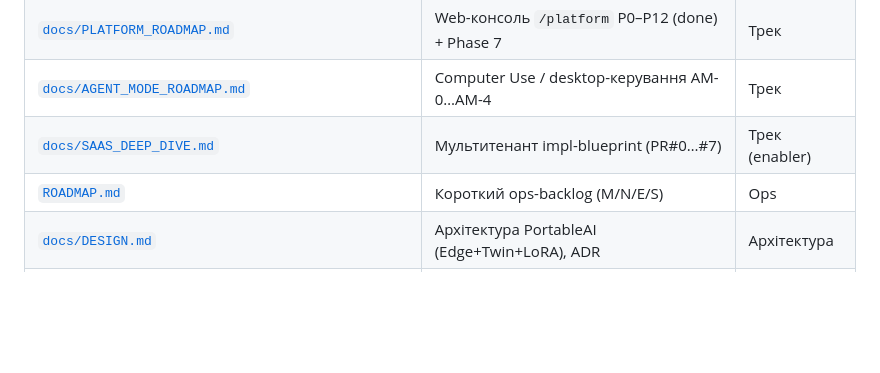
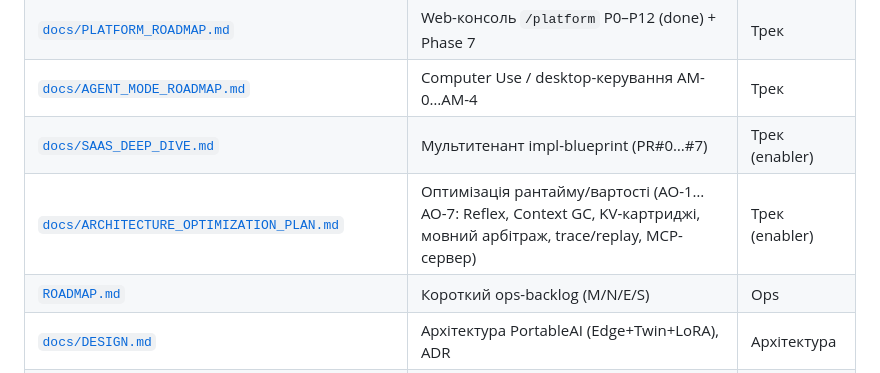
Before and after one commit to gregnevm/JARVIS, a Markdown page: AGENTS.md, the part around the change. GitHub-like rendering; blank space fills up the shorter version.

```diff
--- a/AGENTS.md
+++ b/AGENTS.md
@@ -209,6 +209,7 @@ CI (`.github/workflows/ci.yml`) — matrix по `jarvis_core/gateway/memory/tool
 | [`docs/PLATFORM_ROADMAP.md`](docs/PLATFORM_ROADMAP.md) | Web-консоль `/platform` P0–P12 (done) + Phase 7 | Трек |
 | [`docs/AGENT_MODE_ROADMAP.md`](docs/AGENT_MODE_ROADMAP.md) | Computer Use / desktop-керування AM-0…AM-4 | Трек |
 | [`docs/SAAS_DEEP_DIVE.md`](docs/SAAS_DEEP_DIVE.md) | Мультитенант impl-blueprint (PR#0…#7) | Трек (enabler) |
+| [`docs/ARCHITECTURE_OPTIMIZATION_PLAN.md`](docs/ARCHITECTURE_OPTIMIZATION_PLAN.md) | Оптимізація рантайму/вартості (AO-1…AO-7: Reflex, Context GC, KV-картриджі, мовний арбітраж, trace/replay, MCP-сервер) | Трек (enabler) |
 | [`ROADMAP.md`](ROADMAP.md) | Короткий ops-backlog (M/N/E/S) | Ops |
 | [`docs/DESIGN.md`](docs/DESIGN.md) | Архітектура PortableAI (Edge+Twin+LoRA), ADR | Архітектура |
 | [`docs/GAP_ANALYSIS.md`](docs/GAP_ANALYSIS.md) | PortableAI vs поточний стек | Аналіз |
```
Also changed, not shown: ROADMAP.md (+1 -0 lines), docs/ARCHITECTURE_OPTIMIZATION_PLAN.md (added, +264 -0 lines).
